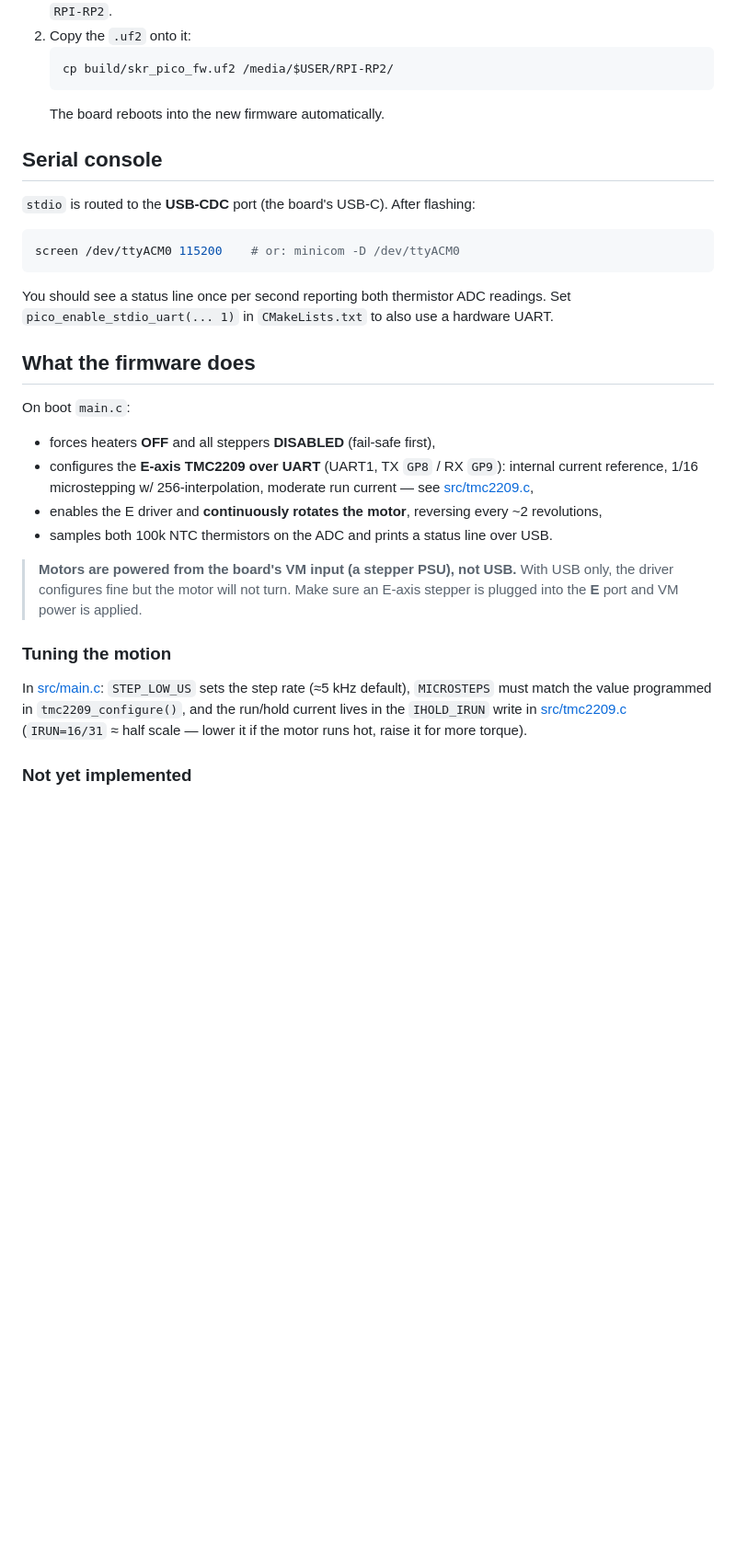
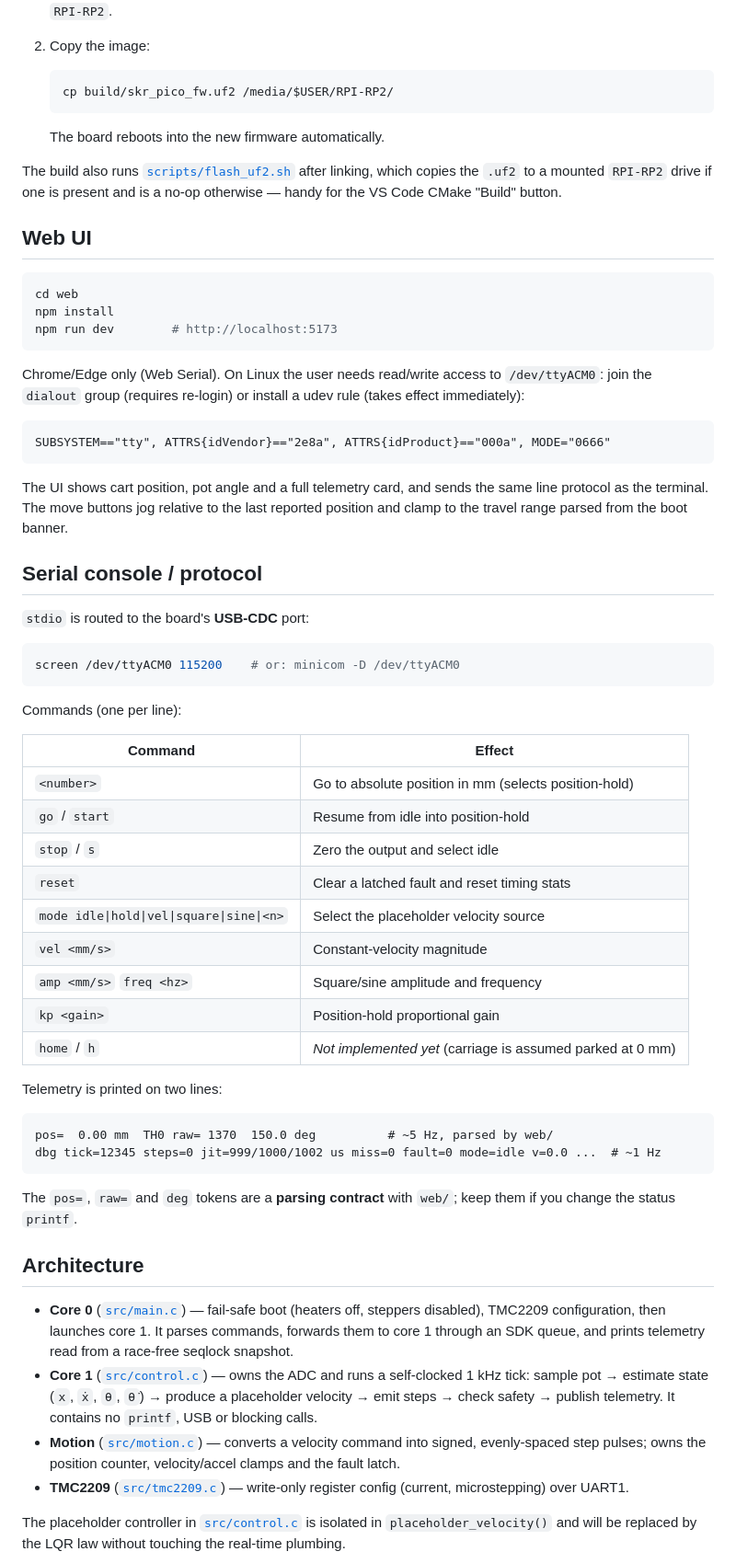
Before and after one commit to poultry1648/inverted-pendulum, a Markdown page: README.md, the part around one of its changes. Shown at 92% size. Drawn GitHub-style; blank space fills up the shorter version.

````diff
--- a/README.md
+++ b/README.md
@@ -50,45 +85,85 @@ Output firmware: `build/skr_pico_fw.uf2`.
    mounts as a USB drive named `RPI-RP2`.
-2. Copy the `.uf2` onto it:
+2. Copy the image:
+
    ```bash
    cp build/skr_pico_fw.uf2 /media/$USER/RPI-RP2/
    ```
+
    The board reboots into the new firmware automatically.
 
-## Serial console
+The build also runs [`scripts/flash_uf2.sh`](scripts/flash_uf2.sh) after linking,
+which copies the `.uf2` to a mounted `RPI-RP2` drive if one is present and is a
+no-op otherwise — handy for the VS Code CMake "Build" button.
 
-`stdio` is routed to the **USB-CDC** port (the board's USB-C). After flashing:
+## Web UI
+
+```bash
+cd web
+npm install
+npm run dev        # http://localhost:5173
+```
+
+Chrome/Edge only (Web Serial). On Linux the user needs read/write access to
+`/dev/ttyACM0`: join the `dialout` group (requires re-login) or install a udev
+rule (takes effect immediately):
+
+```
+SUBSYSTEM=="tty", ATTRS{idVendor}=="2e8a", ATTRS{idProduct}=="000a", MODE="0666"
+```
+
+The UI shows cart position, pot angle and a full telemetry card, and sends the
+same line protocol as the terminal. The move buttons jog relative to the last
+reported position and clamp to the travel range parsed from the boot banner.
+
+## Serial console / protocol
+
+`stdio` is routed to the board's **USB-CDC** port:
 
 ```bash
 screen /dev/ttyACM0 115200    # or: minicom -D /dev/ttyACM0
 ```
 
-You should see a status line once per second reporting both thermistor ADC
-readings. Set `pico_enable_stdio_uart(... 1)` in `CMakeLists.txt` to also use a
-hardware UART.
+Commands (one per line):
 
-## What the firmware does
+| Command | Effect |
+|---------|--------|
+| `<number>` | Go to absolute position in mm (selects position-hold) |
+| `go` / `start` | Resume from idle into position-hold |
+| `stop` / `s` | Zero the output and select idle |
+| `reset` | Clear a latched fault and reset timing stats |
+| `mode idle\|hold\|vel\|square\|sine\|<n>` | Select the placeholder velocity source |
+| `vel <mm/s>` | Constant-velocity magnitude |
+| `amp <mm/s>` `freq <hz>` | Square/sine amplitude and frequency |
+| `kp <gain>` | Position-hold proportional gain |
+| `home` / `h` | *Not implemented yet* (carriage is assumed parked at 0 mm) |
 
-On boot `main.c`:
+Telemetry is printed on two lines:
 
-- forces heaters **OFF** and all steppers **DISABLED** (fail-safe first),
-- configures the **E-axis TMC2209 over UART** (UART1, TX `GP8` / RX `GP9`):
-  internal current reference, 1/16 microstepping w/ 256-interpolation, moderate
-  run current — see [src/tmc2209.c](src/tmc2209.c),
-- enables the E driver and **continuously rotates the motor**, reversing every
-  ~2 revolutions,
-- samples both 100k NTC thermistors on the ADC and prints a status line over USB.
+```text
+pos=  0.00 mm  TH0 raw= 1370  150.0 deg          # ~5 Hz, parsed by web/
+dbg tick=12345 steps=0 jit=999/1000/1002 us miss=0 fault=0 mode=idle v=0.0 ...  # ~1 Hz
+```
 
-> **Motors are powered from the board's VM input (a stepper PSU), not USB.**
-> With USB only, the driver configures fine but the motor will not turn. Make
-> sure an E-axis stepper is plugged into the **E** port and VM power is applied.
+The `pos=`, `raw=` and `deg` tokens are a **parsing contract** with `web/`; keep
+them if you change the status `printf`.
 
-### Tuning the motion
+## Architecture
 
-In [src/main.c](src/main.c): `STEP_LOW_US` sets the step rate (≈5 kHz default),
-`MICROSTEPS` must match the value programmed in `tmc2209_configure()`, and the
-run/hold current lives in the `IHOLD_IRUN` write in
-[src/tmc2209.c](src/tmc2209.c) (`IRUN=16/31` ≈ half scale — lower it if the
-motor runs hot, raise it for more torque).
+- **Core 0** ([`src/main.c`](src/main.c)) — fail-safe boot (heaters off, steppers
+  disabled), TMC2209 configuration, then launches core 1. It parses commands,
+  forwards them to core 1 through an SDK queue, and prints telemetry read from a
+  race-free seqlock snapshot.
+- **Core 1** ([`src/control.c`](src/control.c)) — owns the ADC and runs a
+  self-clocked 1 kHz tick: sample pot → estimate state (`x`, `ẋ`, `θ`, `θ̇`) →
+  produce a placeholder velocity → emit steps → check safety → publish
+  telemetry. It contains no `printf`, USB or blocking calls.
+- **Motion** ([`src/motion.c`](src/motion.c)) — converts a velocity command into
+  signed, evenly-spaced step pulses; owns the position counter, velocity/accel
+  clamps and the fault latch.
+- **TMC2209** ([`src/tmc2209.c`](src/tmc2209.c)) — write-only register config
+  (current, microstepping) over UART1.
 
-### Not yet implemented
+The placeholder controller in [`src/control.c`](src/control.c) is isolated in
+`placeholder_velocity()` and will be replaced by the LQR law without touching
+the real-time plumbing.
 
````
Also changed, not shown: other parts of README.md (+87 -32 lines).
